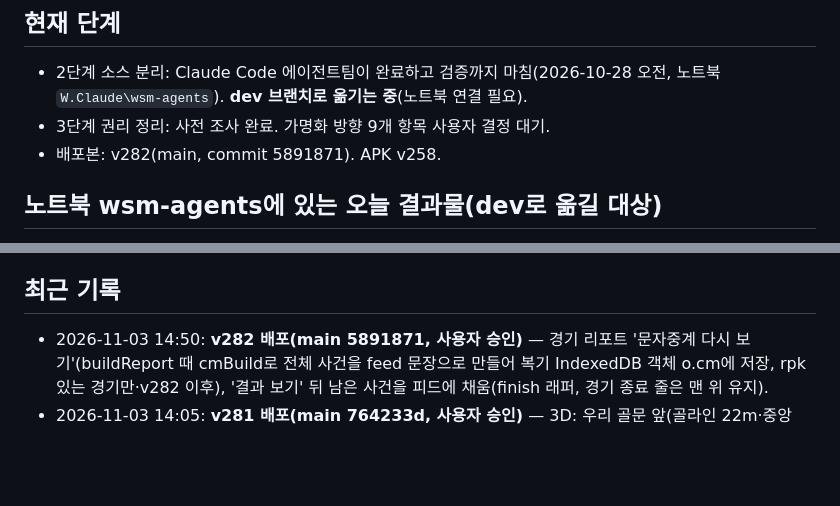
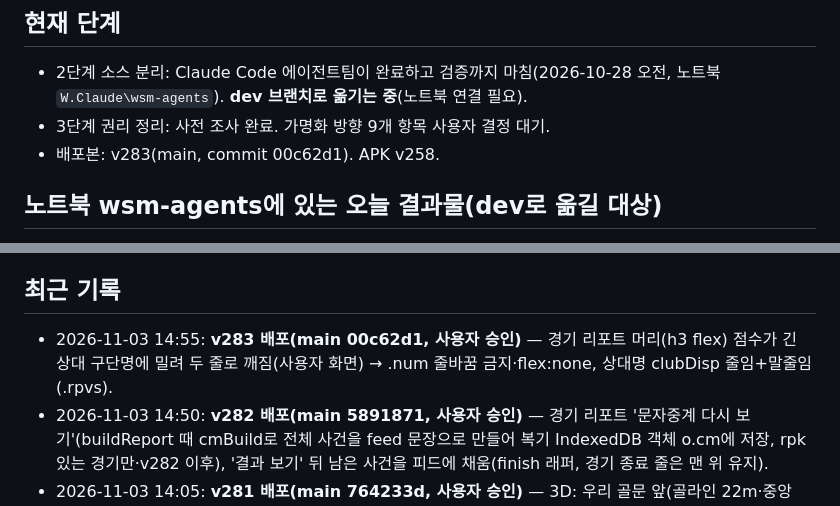
Before and after one commit to kreahwang-del/laliga-manager, a Markdown page: ops/01_진행현황.md, 2 parts joined by grey strips. GitHub-like rendering; blank space fills up the shorter version.

Commit message:
진행현황: v283 배포 기록
Co-Authored-By: Claude Opus 5.5 <noreply@anthropic.com>
Claude-Session: https://claude.ai/code/session_01KSFtnn9mz1q7VWvYUaa5sq

```diff
--- a/ops/01_진행현황.md
+++ b/ops/01_진행현황.md
@@ -3,7 +3,7 @@
 ## 현재 단계
 - 2단계 소스 분리: Claude Code 에이전트팀이 완료하고 검증까지 마침(2026-10-28 오전, 노트북 `W.Claude\wsm-agents`). **dev 브랜치로 옮기는 중**(노트북 연결 필요).
 - 3단계 권리 정리: 사전 조사 완료. 가명화 방향 9개 항목 사용자 결정 대기.
-- 배포본: v282(main, commit 5891871). APK v258.
+- 배포본: v283(main, commit 00c62d1). APK v258.
 
 ## 노트북 wsm-agents에 있는 오늘 결과물(dev로 옮길 대상)
 - `src/`: 114개 파일과 `build.py`. 빌드 결과 = 원본 cur.html·배포본과 바이트 동일. 같은 시드 경기 12경기, 1시즌 시뮬, 스크린샷도 모두 일치. 엔진 단일 소스화 완료.
@@ -44,6 +44,7 @@
 - 인수인계 §6에는 데이터 출처를 "영어 위키백과만 사용"이라고 적었지만, 실제 데이터에는 EA FC·TM 데이터셋·FBref·Deloitte 기반 값이 섞여 있음(권리위험 전수조사에서 확인).
 
 ## 최근 기록
+- 2026-11-03 14:55: **v283 배포(main 00c62d1, 사용자 승인)** — 경기 리포트 머리(h3 flex) 점수가 긴 상대 구단명에 밀려 두 줄로 깨짐(사용자 화면) → .num 줄바꿈 금지·flex:none, 상대명 clubDisp 줄임+말줄임(.rpvs).
 - 2026-11-03 14:50: **v282 배포(main 5891871, 사용자 승인)** — 경기 리포트 '문자중계 다시 보기'(buildReport 때 cmBuild로 전체 사건을 feed 문장으로 만들어 복기 IndexedDB 객체 o.cm에 저장, rpk 있는 경기만·v282 이후), '결과 보기' 뒤 남은 사건을 피드에 채움(finish 래퍼, 경기 종료 줄은 맨 위 유지).
 - 2026-11-03 14:05: **v281 배포(main 764233d, 사용자 승인)** — 3D: 우리 골문 앞(골라인 22m·중앙 ±22m)으로 가는 킥은 슈팅 대신 패스 동작(사용자 영상: 뤼디거 장거리 백패스가 키퍼에게 슈팅처럼 보임). 엔진 측정(work/sim/backpass.js, 5대 리그 AI): 30m+ GK 백패스 팀당 경기 0.05회, GK 패스 29회/경기(실제 약 30) → 엔진 변경 없음(사용자 결정).
 - 2026-11-03 11:55: **v280 배포(main 3eb7d0e, 사용자 승인)** — 홈 경기 전 브리핑(수석코치·피지컬·분석관·상대 분석·상대 감독) 카드 5장이 길어 한 화면 초과(사용자 지적) → bpStaff 최종 래퍼(0999)가 한 카드 한 줄 요약(.bpc, 상대 분석은 '맞춤 전술 X · 선수 마크 X · 성향 N%' 추출), 누르면 전체 팝업. 높이 약 800→177px(@1x 390폭).
```
